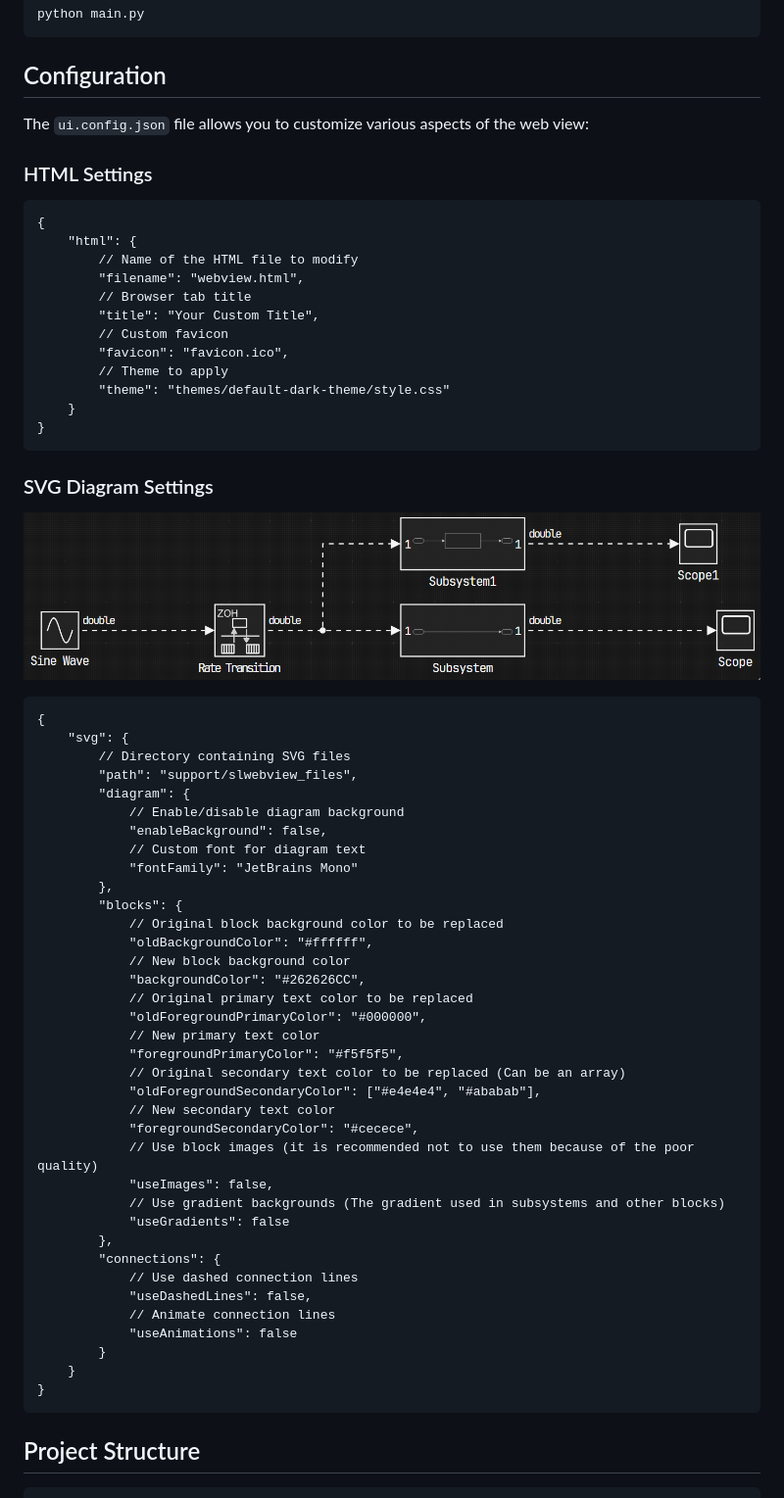
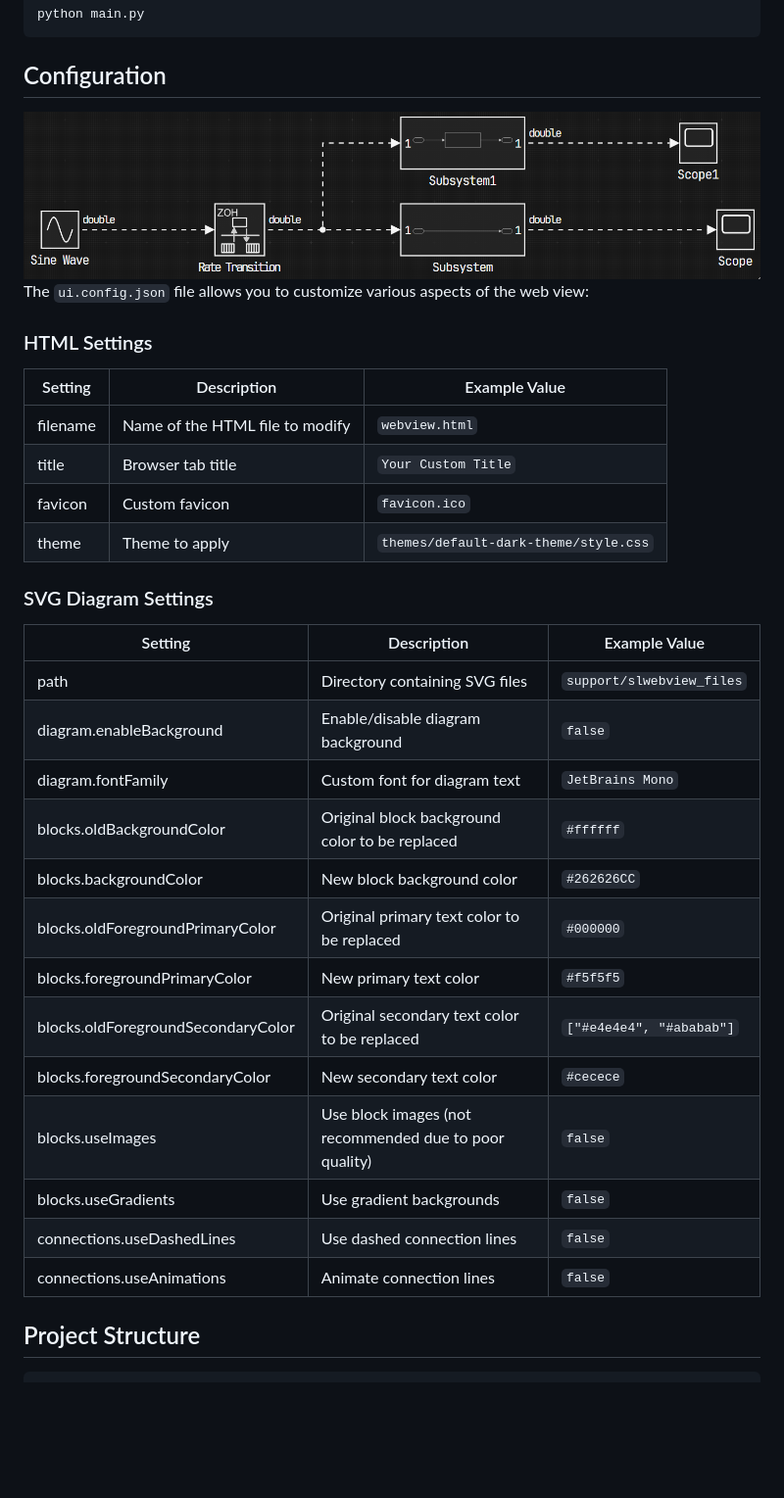
Before and after one commit to aalaeDev/Simulink-Web-View-Customizer, a Markdown page: README.md, the part around the change printed below. Shown: that part at 98% size. GitHub-like rendering; blank space fills up the shorter version.

````diff
--- a/README.md
+++ b/README.md
@@ -36,67 +36,35 @@ python main.py
 
 ## Configuration
 
+![Flow animation](assets/flow_animation.gif)
 The `ui.config.json` file allows you to customize various aspects of the web view:
 
 ### HTML Settings
 
-```text
-{
-    "html": {
-        // Name of the HTML file to modify
-        "filename": "webview.html",
-        // Browser tab title
-        "title": "Your Custom Title",
-        // Custom favicon
-        "favicon": "favicon.ico",
-        // Theme to apply
-        "theme": "themes/default-dark-theme/style.css"
-    }
-}
-```
+| Setting  | Description                     | Example Value                         |
+| -------- | ------------------------------- | ------------------------------------- |
+| filename | Name of the HTML file to modify | `webview.html`                        |
+| title    | Browser tab title               | `Your Custom Title`                   |
+| favicon  | Custom favicon                  | `favicon.ico`                         |
+| theme    | Theme to apply                  | `themes/default-dark-theme/style.css` |
 
 ### SVG Diagram Settings
 
-![Flow animation](assets/flow_animation.gif)
-
-```text
-{
-    "svg": {
-        // Directory containing SVG files
-        "path": "support/slwebview_files",
-        "diagram": {
-            // Enable/disable diagram background
-            "enableBackground": false,
-            // Custom font for diagram text
-            "fontFamily": "JetBrains Mono"
-        },
-        "blocks": {
-            // Original block background color to be replaced
-            "oldBackgroundColor": "#ffffff",
-            // New block background color
-            "backgroundColor": "#262626CC",
-            // Original primary text color to be replaced
-            "oldForegroundPrimaryColor": "#000000",
-            // New primary text color
-            "foregroundPrimaryColor": "#f5f5f5",
-            // Original secondary text color to be replaced (Can be an array)
-            "oldForegroundSecondaryColor": ["#e4e4e4", "#ababab"],
-            // New secondary text color
-            "foregroundSecondaryColor": "#cecece",
-            // Use block images (it is recommended not to use them because of the poor quality)
-            "useImages": false,
-            // Use gradient backgrounds (The gradient used in subsystems and other blocks)
-            "useGradients": false
-        },
-        "connections": {
-            // Use dashed connection lines
-            "useDashedLines": false,
-            // Animate connection lines
-            "useAnimations": false
-        }
-    }
-}
-```
+| Setting                            | Description                                            | Example Value             |
+| ---------------------------------- | ------------------------------------------------------ | ------------------------- |
+| path                               | Directory containing SVG files                         | `support/slwebview_files` |
+| diagram.enableBackground           | Enable/disable diagram background                      | `false`                   |
+| diagram.fontFamily                 | Custom font for diagram text                           | `JetBrains Mono`          |
+| blocks.oldBackgroundColor          | Original block background color to be replaced         | `#ffffff`                 |
+| blocks.backgroundColor             | New block background color                             | `#262626CC`               |
+| blocks.oldForegroundPrimaryColor   | Original primary text color to be replaced             | `#000000`                 |
+| blocks.foregroundPrimaryColor      | New primary text color                                 | `#f5f5f5`                 |
+| blocks.oldForegroundSecondaryColor | Original secondary text color to be replaced           | `["#e4e4e4", "#ababab"]`  |
+| blocks.foregroundSecondaryColor    | New secondary text color                               | `#cecece`                 |
+| blocks.useImages                   | Use block images (not recommended due to poor quality) | `false`                   |
+| blocks.useGradients                | Use gradient backgrounds                               | `false`                   |
+| connections.useDashedLines         | Use dashed connection lines                            | `false`                   |
+| connections.useAnimations          | Animate connection lines                               | `false`                   |
 
 ## Project Structure
 
````
Also changed, not shown: other parts of README.md (+17 -20 lines), assets/components.png (added), 1 other file.
